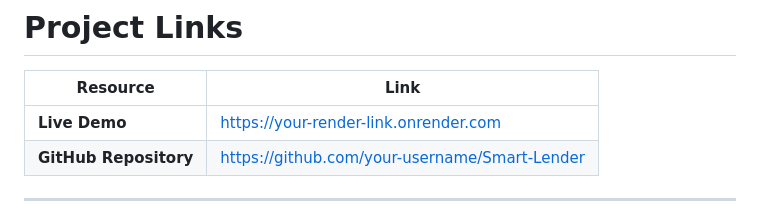
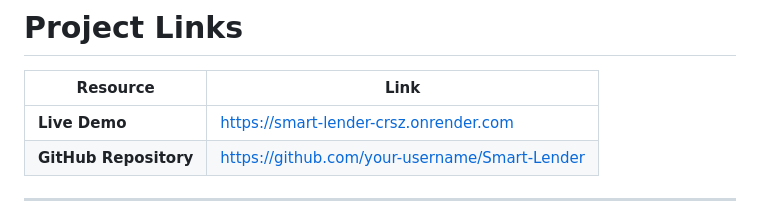
Before and after one commit to Likhith6234/Smart-Lender-, a Markdown page: README.md, the part around the change. Rendered like a GitHub page.

```diff
--- a/README.md
+++ b/README.md
@@ -9,7 +9,7 @@ A Machine Learning-based web application that predicts whether a loan applicatio
 
 | Resource | Link |
 |----------|------|
-| **Live Demo** | https://your-render-link.onrender.com |
+| **Live Demo** | https://smart-lender-crsz.onrender.com |
 | **GitHub Repository** | https://github.com/your-username/Smart-Lender |
 
 ---
```
